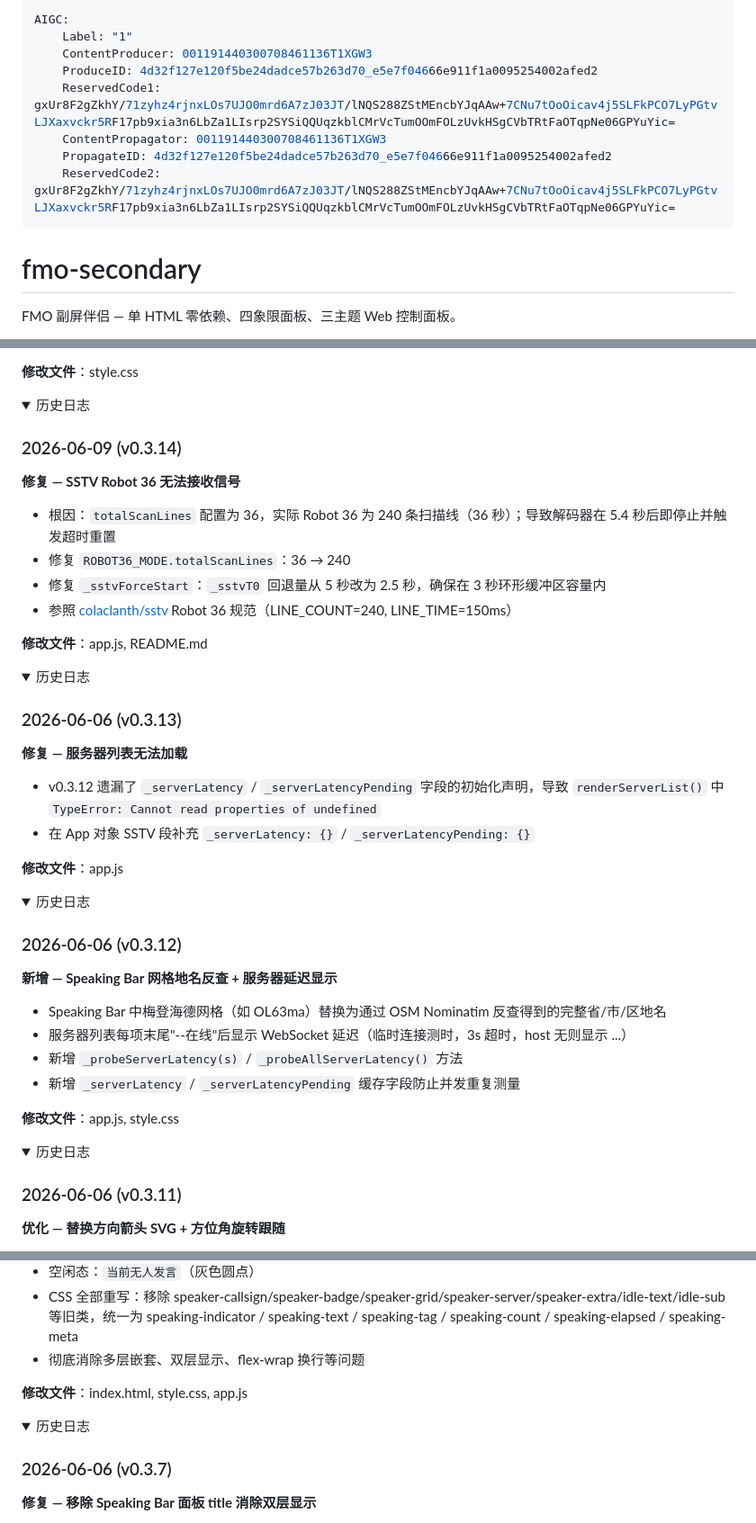
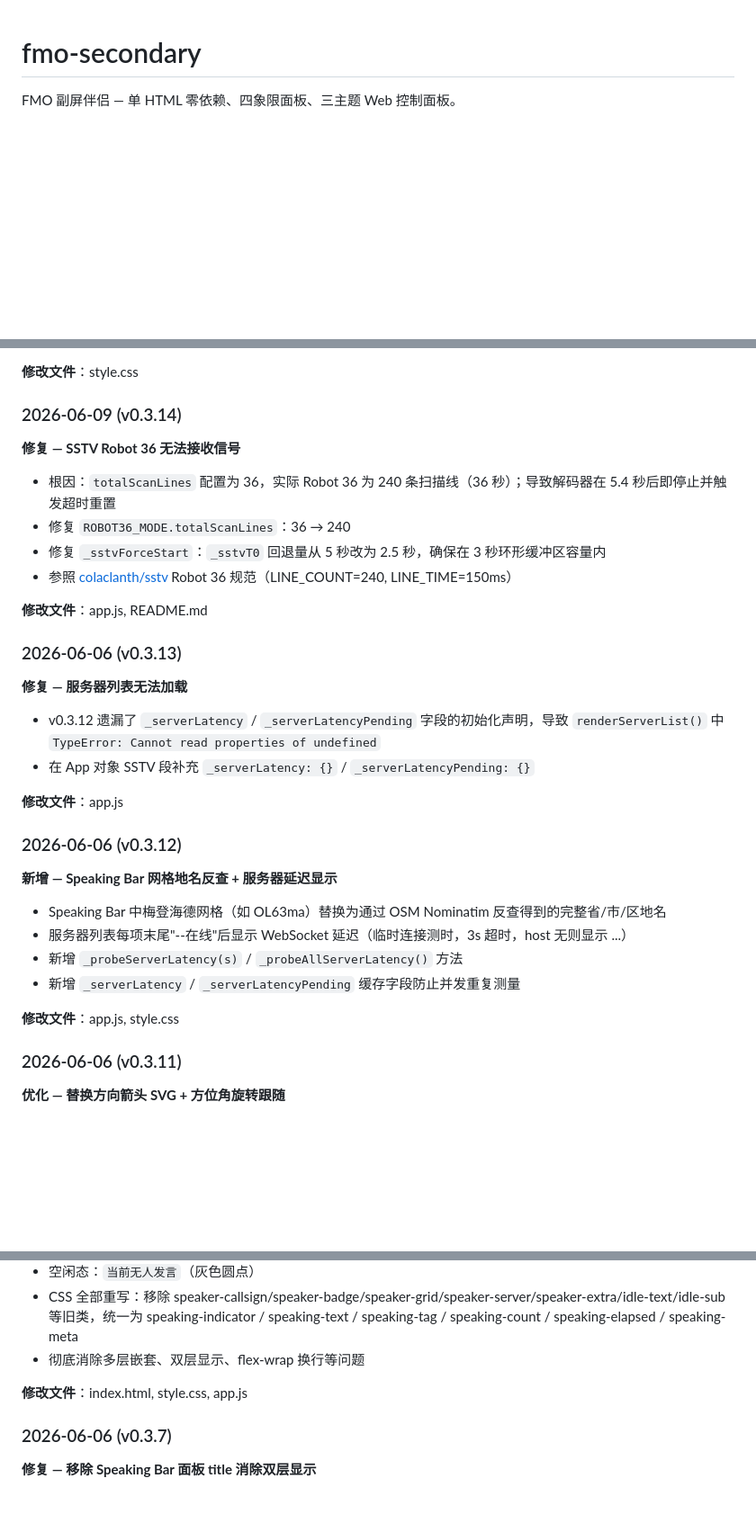
Before and after one commit to Inliang/fmo-secondary, a Markdown page: README.md, 3 parts joined by grey strips. Shown at 90% size. Rendered like a GitHub page; folded sections open; blank space fills up the shorter version.

Commit message:
docs: remove AIGC markers, fold v0.3.0-v0.3.19 history into single details block
- Deleted AIGC frontmatter and footer
- v0.3.20 remains visible as latest changelog entry
- All historical versions (v0.3.19 down to v0.1.0) folded under one summary
- Removed nested details tags, flattened structure

```diff
--- a/README.md
+++ b/README.md
@@ -1,14 +1,3 @@
----
-AIGC:
-    Label: "1"
-    ContentProducer: 001191440300708461136T1XGW3
-    ProduceID: 4d32f127e120f5be24dadce57b263d70_e5e7f04666e911f1a0095254002afed2
-    ReservedCode1: gxUr8F2gZkhY/71zyhz4rjnxLOs7UJO0mrd6A7zJ03JT/lNQS288ZStMEncbYJqAAw+7CNu7tOoOicav4j5SLFkPCO7LyPGtvLJXaxvckr5RF17pb9xia3n6LbZa1LIsrp2SYSiQQUqzkblCMrVcTumOOmFOLzUvkHSgCVbTRtFaOTqpNe06GPYuYic=
-    ContentPropagator: 001191440300708461136T1XGW3
-    PropagateID: 4d32f127e120f5be24dadce57b263d70_e5e7f04666e911f1a0095254002afed2
-    ReservedCode2: gxUr8F2gZkhY/71zyhz4rjnxLOs7UJO0mrd6A7zJ03JT/lNQS288ZStMEncbYJqAAw+7CNu7tOoOicav4j5SLFkPCO7LyPGtvLJXaxvckr5RF17pb9xia3n6LbZa1LIsrp2SYSiQQUqzkblCMrVcTumOOmFOLzUvkHSgCVbTRtFaOTqpNe06GPYuYic=
----
-
 # fmo-secondary
 
 FMO 副屏伴侣 — 单 HTML 零依赖、四象限面板、三主题 Web 控制面板。
@@ -177,9 +168,6 @@ fmo-secondary/
 
 **修改文件**：style.css
 
-<details>
-<summary>历史日志</summary>
-
 ### 2026-06-09 (v0.3.14)
 
 **修复 — SSTV Robot 36 无法接收信号**
@@ -191,9 +179,6 @@ fmo-secondary/
 
 **修改文件**：app.js, README.md
 
-<details>
-<summary>历史日志</summary>
-
 ### 2026-06-06 (v0.3.13)
 
 **修复 — 服务器列表无法加载**
@@ -202,9 +187,6 @@ fmo-secondary/
 - 在 App 对象 SSTV 段补充 `_serverLatency: {}` / `_serverLatencyPending: {}`
 
 **修改文件**：app.js
-
-<details>
-<summary>历史日志</summary>
 
 ### 2026-06-06 (v0.3.12)
 
@@ -216,9 +198,6 @@ fmo-secondary/
 - 新增 `_serverLatency` / `_serverLatencyPending` 缓存字段防止并发重复测量
 
 **修改文件**：app.js, style.css
-
-<details>
-<summary>历史日志</summary>
 
 ### 2026-06-06 (v0.3.11)
 
@@ -260,9 +239,6 @@ fmo-secondary/
 - 彻底消除多层嵌套、双层显示、flex-wrap 换行等问题
 
 **修改文件**：index.html, style.css, app.js
-
-<details>
-<summary>历史日志</summary>
 
 ### 2026-06-06 (v0.3.7)
 
```
Also changed, not shown: other parts of README.md (+2 -2 lines).
